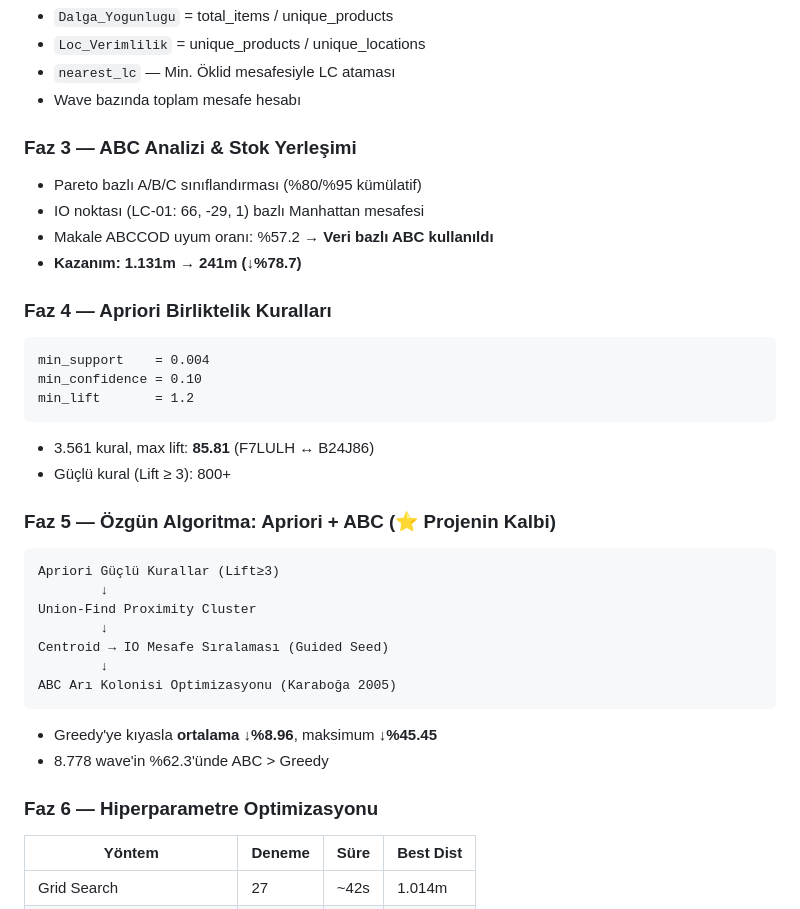
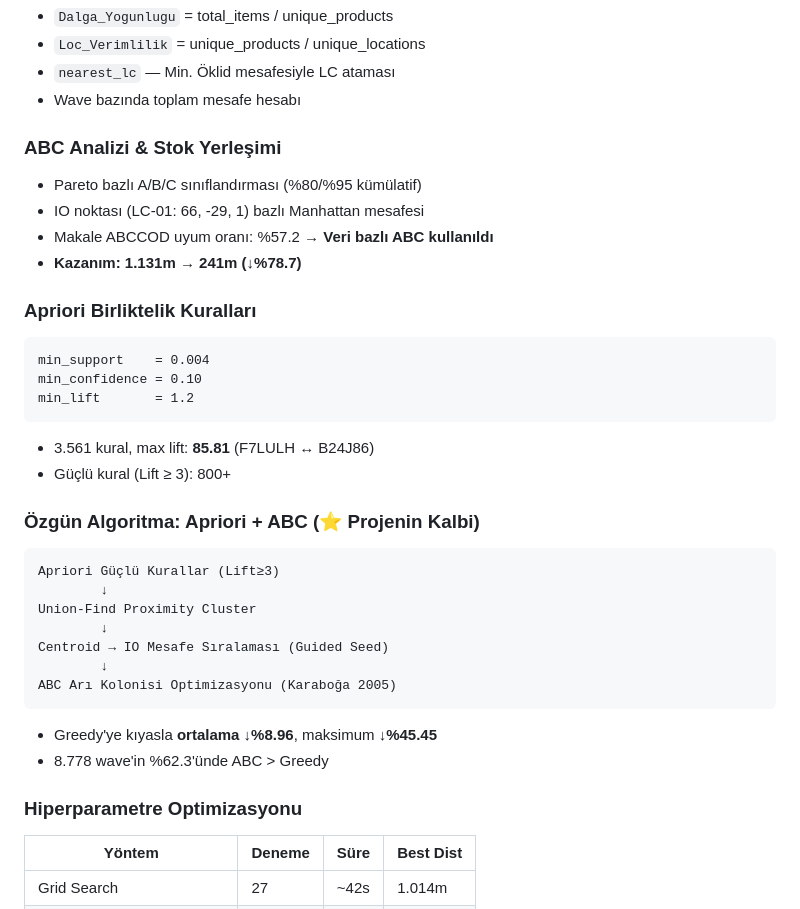
Before and after one commit to BerkeBesli/SmartRoute-AI, a Markdown page: README.md, the part around the change. GitHub-like rendering.

Commit message:
Update section titles in README.md

````diff
--- a/README.md
+++ b/README.md
@@ -71,13 +71,13 @@ warehouse_optimization/
 - `nearest_lc` — Min. Öklid mesafesiyle LC ataması
 - Wave bazında toplam mesafe hesabı
 
-### Faz 3 — ABC Analizi & Stok Yerleşimi
+### ABC Analizi & Stok Yerleşimi
 - Pareto bazlı A/B/C sınıflandırması (%80/%95 kümülatif)
 - IO noktası (LC-01: 66, -29, 1) bazlı Manhattan mesafesi
 - Makale ABCCOD uyum oranı: %57.2 → **Veri bazlı ABC kullanıldı**
 - **Kazanım: 1.131m → 241m (↓%78.7)**
 
-### Faz 4 — Apriori Birliktelik Kuralları
+### Apriori Birliktelik Kuralları
 ```
 min_support    = 0.004
 min_confidence = 0.10
@@ -86,7 +86,7 @@ min_lift       = 1.2
 - 3.561 kural, max lift: **85.81** (F7LULH ↔ B24J86)
 - Güçlü kural (Lift ≥ 3): 800+
 
-### Faz 5 — Özgün Algoritma: Apriori + ABC (⭐ Projenin Kalbi)
+### Özgün Algoritma: Apriori + ABC (⭐ Projenin Kalbi)
 ```
 Apriori Güçlü Kurallar (Lift≥3)
         ↓
@@ -99,7 +99,7 @@ ABC Arı Kolonisi Optimizasyonu (Karaboğa 2005)
 - Greedy'ye kıyasla **ortalama ↓%8.96**, maksimum **↓%45.45**
 - 8.778 wave'in %62.3'ünde ABC > Greedy
 
-### Faz 6 — Hiperparametre Optimizasyonu
+### Hiperparametre Optimizasyonu
 | Yöntem | Deneme | Süre | Best Dist |
 |--------|--------|------|-----------|
 | Grid Search | 27 | ~42s | 1.014m |
````
